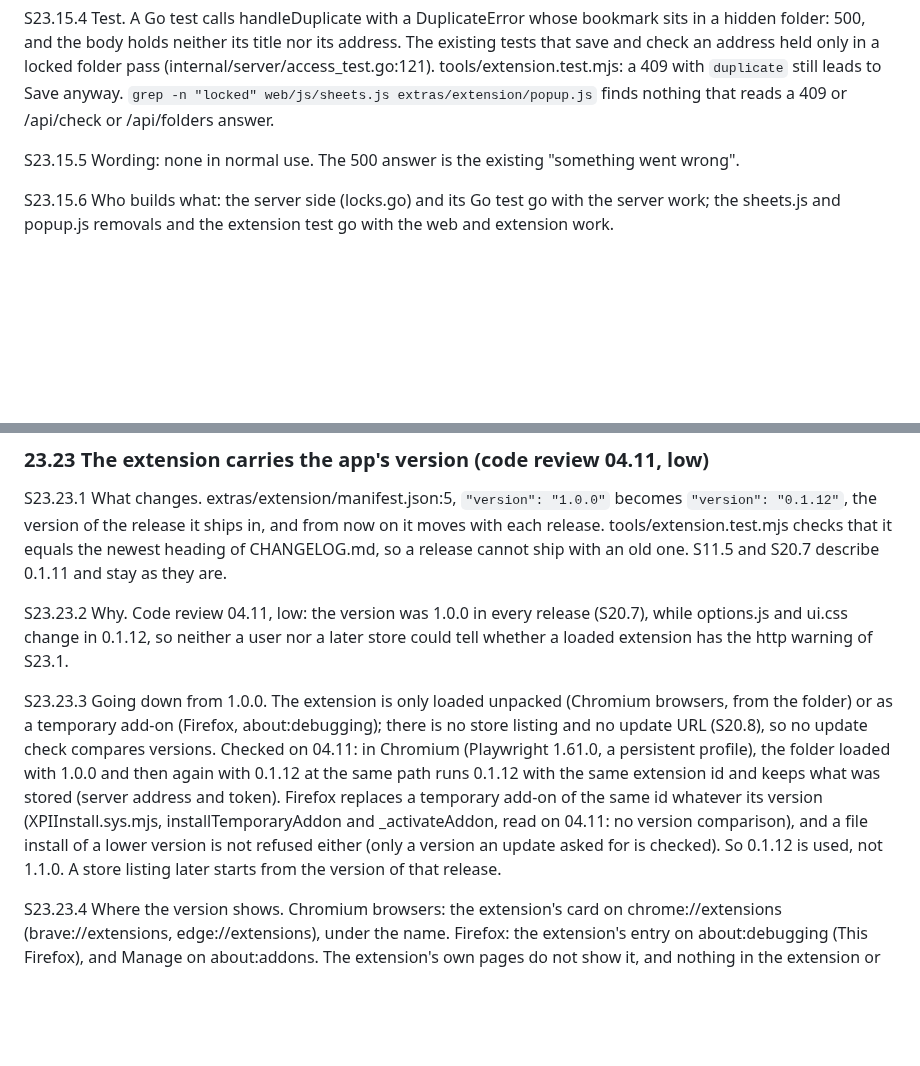
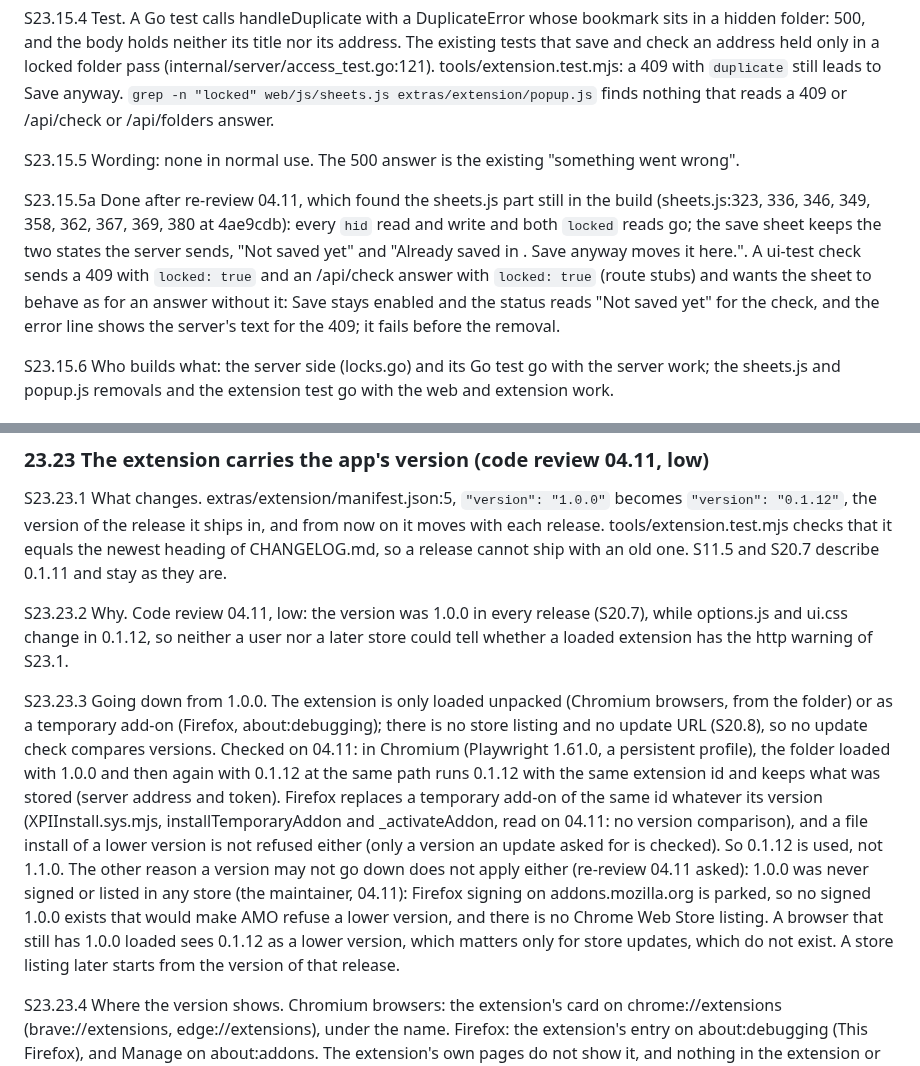
Before and after one commit to pinned-cc/pinned, a Markdown page: docs/spec.md, 2 parts joined by grey strips. Drawn GitHub-style; blank space fills up the shorter version.

Commit message:
Spec 23.15 and 23.23: the save sheet's dead locked state goes; the extension goes down to 0.1.12 because 1.0.0 was never signed or listed

```diff
--- a/docs/spec.md
+++ b/docs/spec.md
@@ -1125,6 +1125,8 @@ S23.15.4 Test. A Go test calls handleDuplicate with a DuplicateError whose bookm
 
 S23.15.5 Wording: none in normal use. The 500 answer is the existing "something went wrong".
 
+S23.15.5a Done after re-review 04.11, which found the sheets.js part still in the build (sheets.js:323, 336, 346, 349, 358, 362, 367, 369, 380 at 4ae9cdb): every `hid` read and write and both `locked` reads go; the save sheet keeps the two states the server sends, "Not saved yet" and "Already saved in <path>. Save anyway moves it here.". A ui-test check sends a 409 with `locked: true` and an /api/check answer with `locked: true` (route stubs) and wants the sheet to behave as for an answer without it: Save stays enabled and the status reads "Not saved yet" for the check, and the error line shows the server's text for the 409; it fails before the removal.
+
 S23.15.6 Who builds what: the server side (locks.go) and its Go test go with the server work; the sheets.js and popup.js removals and the extension test go with the web and extension work.
 
 ### 23.16 README: going back to an older version
@@ -1245,7 +1247,7 @@ S23.23.1 What changes. extras/extension/manifest.json:5, `"version": "1.0.0"` be
 
 S23.23.2 Why. Code review 04.11, low: the version was 1.0.0 in every release (S20.7), while options.js and ui.css change in 0.1.12, so neither a user nor a later store could tell whether a loaded extension has the http warning of S23.1.
 
-S23.23.3 Going down from 1.0.0. The extension is only loaded unpacked (Chromium browsers, from the folder) or as a temporary add-on (Firefox, about:debugging); there is no store listing and no update URL (S20.8), so no update check compares versions. Checked on 04.11: in Chromium (Playwright 1.61.0, a persistent profile), the folder loaded with 1.0.0 and then again with 0.1.12 at the same path runs 0.1.12 with the same extension id and keeps what was stored (server address and token). Firefox replaces a temporary add-on of the same id whatever its version (XPIInstall.sys.mjs, installTemporaryAddon and _activateAddon, read on 04.11: no version comparison), and a file install of a lower version is not refused either (only a version an update asked for is checked). So 0.1.12 is used, not 1.1.0. A store listing later starts from the version of that release.
+S23.23.3 Going down from 1.0.0. The extension is only loaded unpacked (Chromium browsers, from the folder) or as a temporary add-on (Firefox, about:debugging); there is no store listing and no update URL (S20.8), so no update check compares versions. Checked on 04.11: in Chromium (Playwright 1.61.0, a persistent profile), the folder loaded with 1.0.0 and then again with 0.1.12 at the same path runs 0.1.12 with the same extension id and keeps what was stored (server address and token). Firefox replaces a temporary add-on of the same id whatever its version (XPIInstall.sys.mjs, installTemporaryAddon and _activateAddon, read on 04.11: no version comparison), and a file install of a lower version is not refused either (only a version an update asked for is checked). So 0.1.12 is used, not 1.1.0. The other reason a version may not go down does not apply either (re-review 04.11 asked): 1.0.0 was never signed or listed in any store (the maintainer, 04.11): Firefox signing on addons.mozilla.org is parked, so no signed 1.0.0 exists that would make AMO refuse a lower version, and there is no Chrome Web Store listing. A browser that still has 1.0.0 loaded sees 0.1.12 as a lower version, which matters only for store updates, which do not exist. A store listing later starts from the version of that release.
 
 S23.23.4 Where the version shows. Chromium browsers: the extension's card on chrome://extensions (brave://extensions, edge://extensions), under the name. Firefox: the extension's entry on about:debugging (This Firefox), and Manage on about:addons. The extension's own pages do not show it, and nothing in the extension or the server reads it.
 
```
